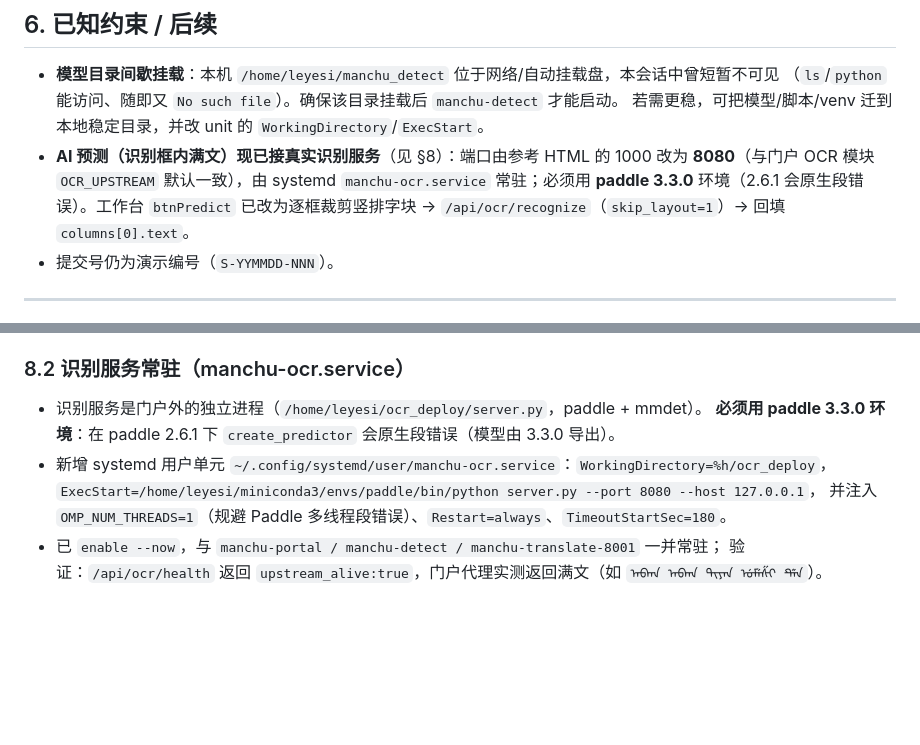
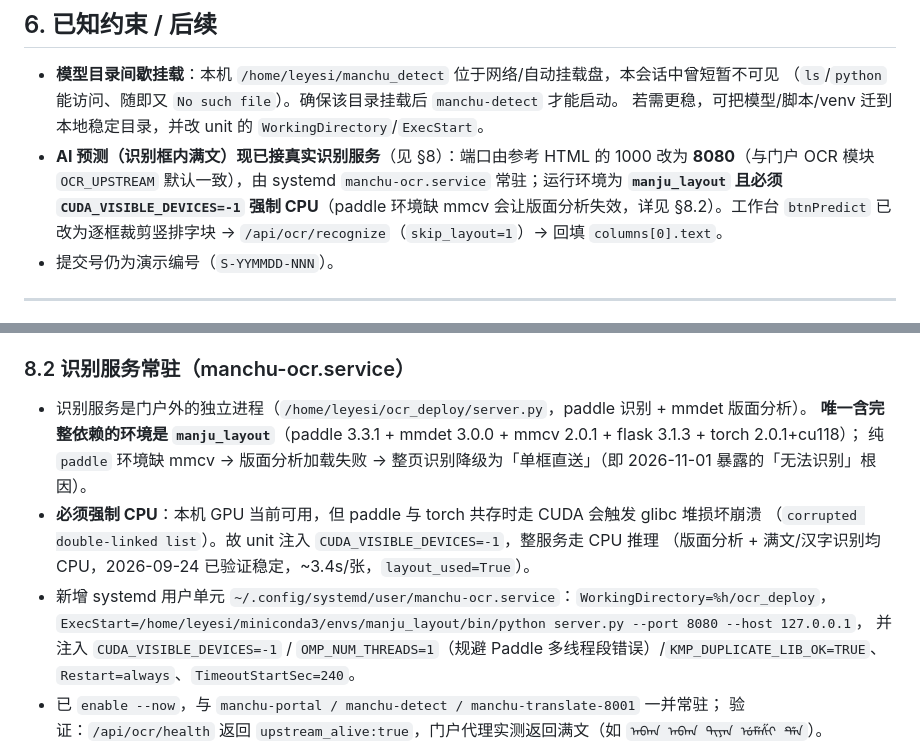
Before and after one commit to feelins/manchu_demo, a Markdown page: docs/17-OCR标注页接入真实AI画框模型与字体文件名落定.md, 2 parts joined by grey strips. Drawn GitHub-style; blank space fills up the shorter version.

```diff
--- a/docs/17-OCR标注页接入真实AI画框模型与字体文件名落定.md
+++ b/docs/17-OCR标注页接入真实AI画框模型与字体文件名落定.md
@@ -123,7 +123,7 @@
 - **模型目录间歇挂载**：本机 `/home/leyesi/manchu_detect` 位于网络/自动挂载盘，本会话中曾短暂不可见
   （`ls`/`python` 能访问、随即又 `No such file`）。确保该目录挂载后 `manchu-detect` 才能启动。
   若需更稳，可把模型/脚本/venv 迁到本地稳定目录，并改 unit 的 `WorkingDirectory`/`ExecStart`。
-- **AI 预测（识别框内满文）现已接真实识别服务**（见 §8）：端口由参考 HTML 的 1000 改为 **8080**（与门户 OCR 模块 `OCR_UPSTREAM` 默认一致），由 systemd `manchu-ocr.service` 常驻；必须用 **paddle 3.3.0** 环境（2.6.1 会原生段错误）。工作台 `btnPredict` 已改为逐框裁剪竖排字块 → `/api/ocr/recognize`（`skip_layout=1`）→ 回填 `columns[0].text`。
+- **AI 预测（识别框内满文）现已接真实识别服务**（见 §8）：端口由参考 HTML 的 1000 改为 **8080**（与门户 OCR 模块 `OCR_UPSTREAM` 默认一致），由 systemd `manchu-ocr.service` 常驻；运行环境为 **`manju_layout` 且必须 `CUDA_VISIBLE_DEVICES=-1` 强制 CPU**（paddle 环境缺 mmcv 会让版面分析失效，详见 §8.2）。工作台 `btnPredict` 已改为逐框裁剪竖排字块 → `/api/ocr/recognize`（`skip_layout=1`）→ 回填 `columns[0].text`。
 - 提交号仍为演示编号（`S-YYMMDD-NNN`）。
 
 ---
@@ -158,11 +158,15 @@ systemctl --user restart manchu-portal
 - 门户 `/api/ocr/recognize` 原样透传 multipart（含 `model_type`/`skip_layout`），Manchu 列不被 `_prune_chinese_columns` 裁剪。
 
 ### 8.2 识别服务常驻（manchu-ocr.service）
-- 识别服务是门户外的独立进程（`/home/leyesi/ocr_deploy/server.py`，paddle + mmdet）。
-  **必须用 paddle 3.3.0 环境**：在 paddle 2.6.1 下 `create_predictor` 会原生段错误（模型由 3.3.0 导出）。
+- 识别服务是门户外的独立进程（`/home/leyesi/ocr_deploy/server.py`，paddle 识别 + mmdet 版面分析）。
+  **唯一含完整依赖的环境是 `manju_layout`**（paddle 3.3.1 + mmdet 3.0.0 + mmcv 2.0.1 + flask 3.1.3 + torch 2.0.1+cu118）；
+  纯 `paddle` 环境缺 mmcv → 版面分析加载失败 → 整页识别降级为「单框直送」（即 2026-11-01 暴露的「无法识别」根因）。
+- **必须强制 CPU**：本机 GPU 当前可用，但 paddle 与 torch 共存时走 CUDA 会触发 glibc 堆损坏崩溃
+  （`corrupted double-linked list`）。故 unit 注入 `CUDA_VISIBLE_DEVICES=-1`，整服务走 CPU 推理
+  （版面分析 + 满文/汉字识别均 CPU，2026-09-24 已验证稳定，~3.4s/张，`layout_used=True`）。
 - 新增 systemd 用户单元 `~/.config/systemd/user/manchu-ocr.service`：`WorkingDirectory=%h/ocr_deploy`，
-  `ExecStart=/home/leyesi/miniconda3/envs/paddle/bin/python server.py --port 8080 --host 127.0.0.1`，
-  并注入 `OMP_NUM_THREADS=1`（规避 Paddle 多线程段错误）、`Restart=always`、`TimeoutStartSec=180`。
+  `ExecStart=/home/leyesi/miniconda3/envs/manju_layout/bin/python server.py --port 8080 --host 127.0.0.1`，
+  并注入 `CUDA_VISIBLE_DEVICES=-1` / `OMP_NUM_THREADS=1`（规避 Paddle 多线程段错误）/`KMP_DUPLICATE_LIB_OK=TRUE`、`Restart=always`、`TimeoutStartSec=240`。
 - 已 `enable --now`，与 `manchu-portal / manchu-detect / manchu-translate-8001` 一并常驻；
   验证：`/api/ocr/health` 返回 `upstream_alive:true`，门户代理实测返回满文（如 `ᠠᠪᡴᠠ ᠠᠪᡴᠠ ᡨᡳᠶᠠᠨ ᡠᠮᡝᠱᡳ ᡩᡝᠨ`）。
 - 注意：`manchu-ocr.service` 位于 `~/.config/` **不在本 git 仓库内**，提交代码不会包含它；若需版本化，请复制到仓库（如 `deploy/`）。
```
Also changed, not shown: docs/18-OCR识别与标注画框问题排查及修改方案.md (+6 -6 lines).
